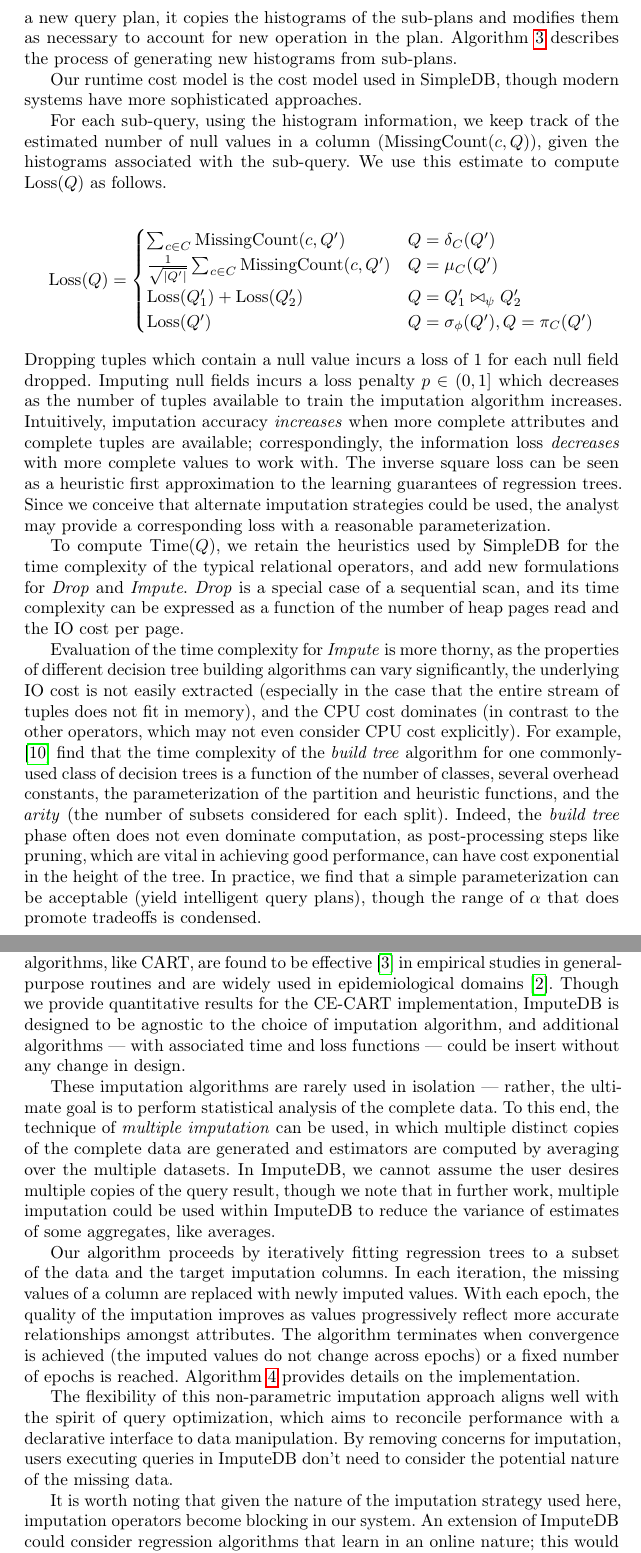
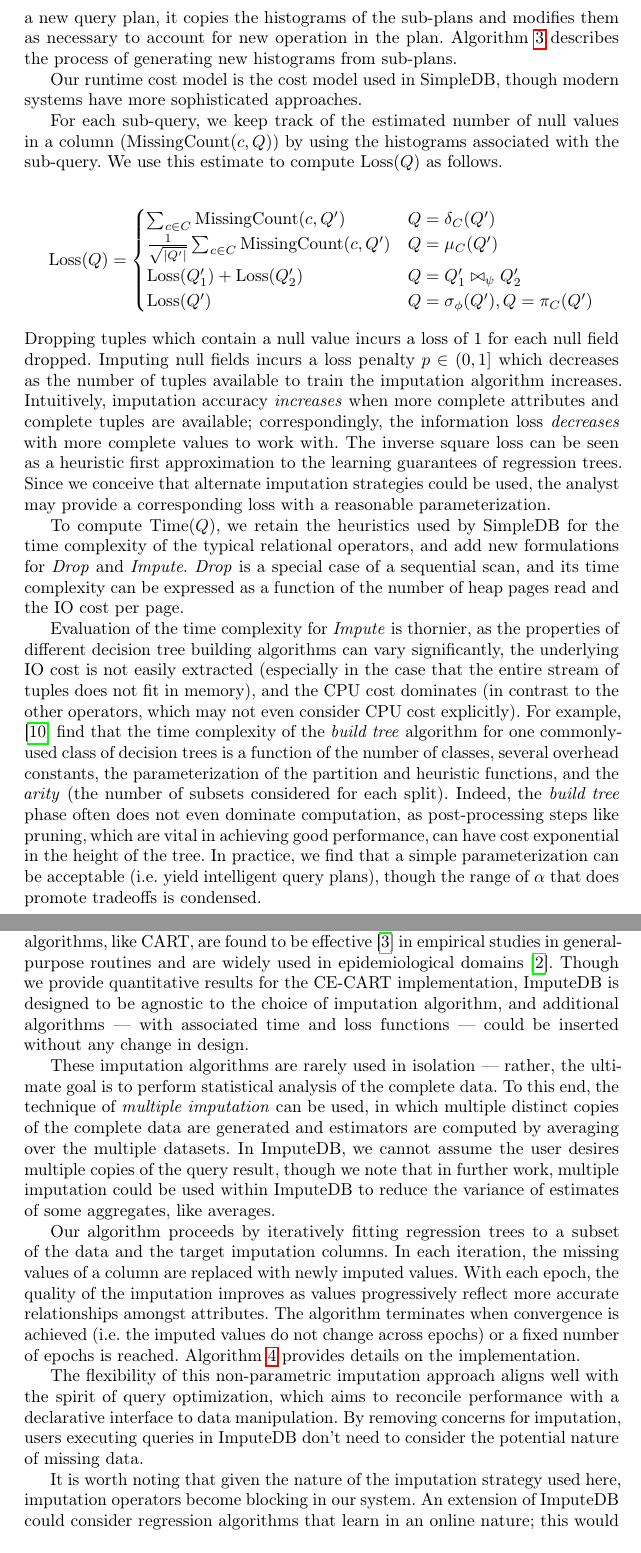
Before and after one commit to mitdbg/imputedb, a LaTeX paper (paper/main.tex, which reads paper/algorithm.tex): two parts of pages 6 and 10 of 15, joined at a grey line, cut so that both start at the same text. Compiled offline with pdfLaTeX.

Commit message:
paper: minor word changes

```diff
--- a/paper/algorithm.tex
+++ b/paper/algorithm.tex
@@ -33,8 +33,8 @@ Algorithm~\ref{algo:histogram-transformation} describes the process of generatin
 Our runtime cost model is the cost model used in SimpleDB, though modern systems
 have more sophisticated approaches.
 
-For each sub-query, using the histogram information, we keep track of the estimated number of
-null values in a column  ($\text{MissingCount}(c, Q)$), given the histograms associated with
+For each sub-query, we keep track of the estimated number of
+null values in a column  ($\text{MissingCount}(c, Q)$) by using the histograms associated with
 the sub-query. We use this estimate to compute
 $\text{Loss}(Q)$ as follows.
 
@@ -62,7 +62,7 @@ and \textit{Impute}. \textit{Drop} is a special case of a sequential scan, and i
 complexity can be expressed as a function of the number of heap pages read and the IO cost
 per page.
 
-Evaluation of the time complexity for \textit{Impute} is more thorny, as the properties of
+Evaluation of the time complexity for \textit{Impute} is thornier, as the properties of
 different decision tree building algorithms can vary significantly, the underlying IO cost
 is not easily extracted (especially in the case that the entire stream of tuples does not
 fit in memory), and the CPU cost dominates (in contrast to the other operators, which may
@@ -73,7 +73,7 @@ parameterization of the partition and heuristic functions, and the \textit{arity
 number of subsets considered for each split). Indeed, the \textit{build tree} phase often
 does not even dominate computation, as post-processing steps like pruning, which are vital
 in achieving good performance, can have cost exponential in the height of the tree. In
-practice, we find that a simple parameterization can be acceptable (yield intelligent query
+practice, we find that a simple parameterization can be acceptable (i.e. yield intelligent query
 plans), though the range of $\alpha$ that does promote tradeoffs is condensed.
 
 \subsection{Imputation placement}
@@ -119,7 +119,7 @@ are found to be effective \cite{akande2015empirical} in empirical studies in gen
 routines and are widely used in epidemiological domains \cite{burgette2010multiple}. Though
 we provide quantitative results for the CE-CART implementation, ImputeDB is designed to be
 agnostic to the choice of imputation algorithm, and additional algorithms --- with
-associated time and loss functions --- could be insert without any change in design.
+associated time and loss functions --- could be inserted without any change in design.
 
 These imputation algorithms are rarely used in isolation --- rather, the ultimate goal is to
 perform statistical analysis of the complete data. To this end, the technique of
@@ -133,14 +133,14 @@ Our algorithm proceeds by iteratively fitting regression trees to a subset of th
 the target imputation columns. In each iteration, the missing values of a column are
 replaced with newly imputed values. With each epoch, the quality of the imputation improves
 as values progressively reflect more accurate relationships amongst attributes. The
-algorithm terminates when convergence is achieved (the imputed values do not change across
+algorithm terminates when convergence is achieved (i.e. the imputed values do not change across
 epochs) or a fixed number of epochs is reached.  Algorithm~\ref{algo:imputation-strategy}
 provides details on the implementation.
 
 The flexibility of this non-parametric imputation approach aligns well with the spirit of
 query optimization, which aims to reconcile performance with a declarative interface to data
 manipulation. By removing concerns for imputation, users executing queries in \ProjectName{}
-don't need to consider the potential nature of the missing data.
+don't need to consider the potential nature of missing data.
 
 It is worth noting that given the nature of the imputation strategy used here, imputation
 operators become blocking in our system. An extension of ImputeDB could consider regression
```
Also changed, not shown: paper/conclusion.tex (+1 -1 lines), paper/examples.tex (+1 -1 lines), paper/experiments.tex (+1 -1 lines), paper/introduction.tex (+1 -1 lines).
